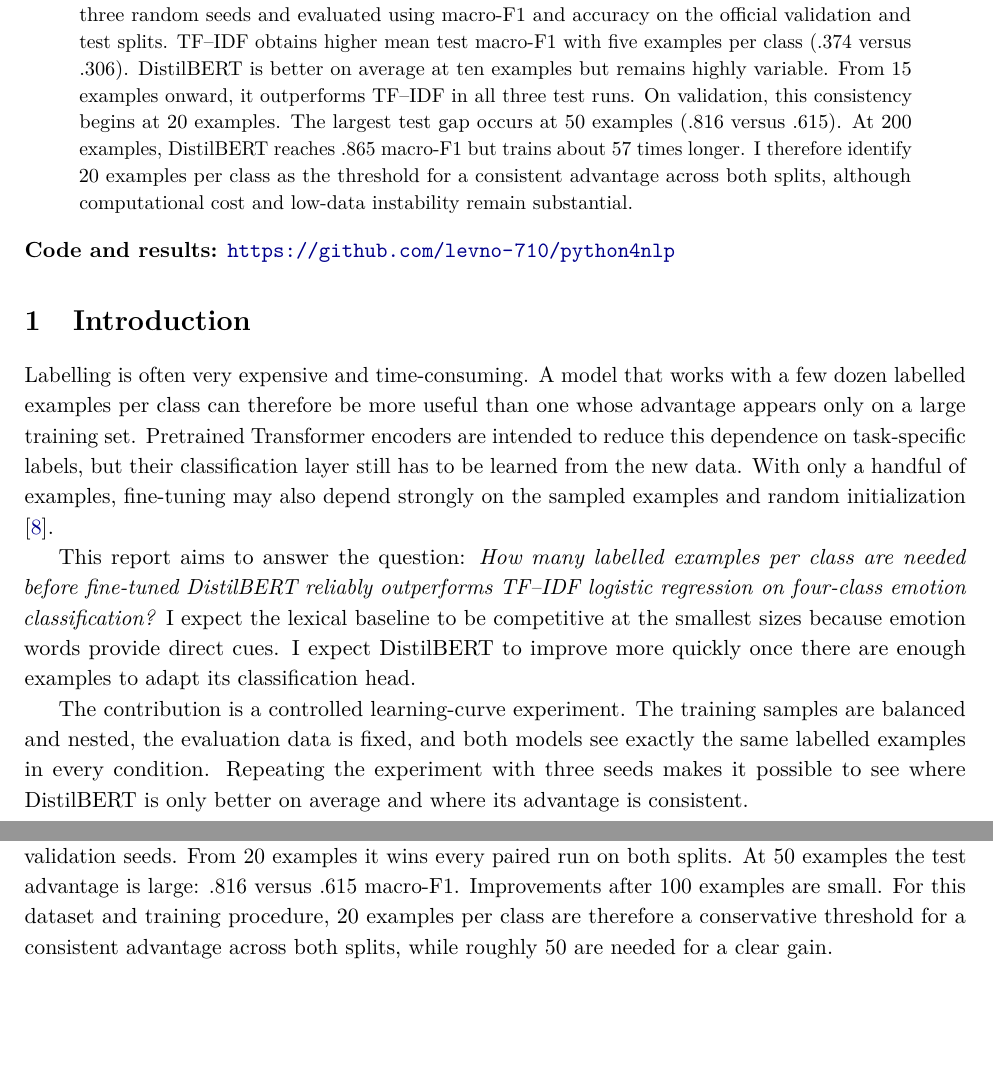
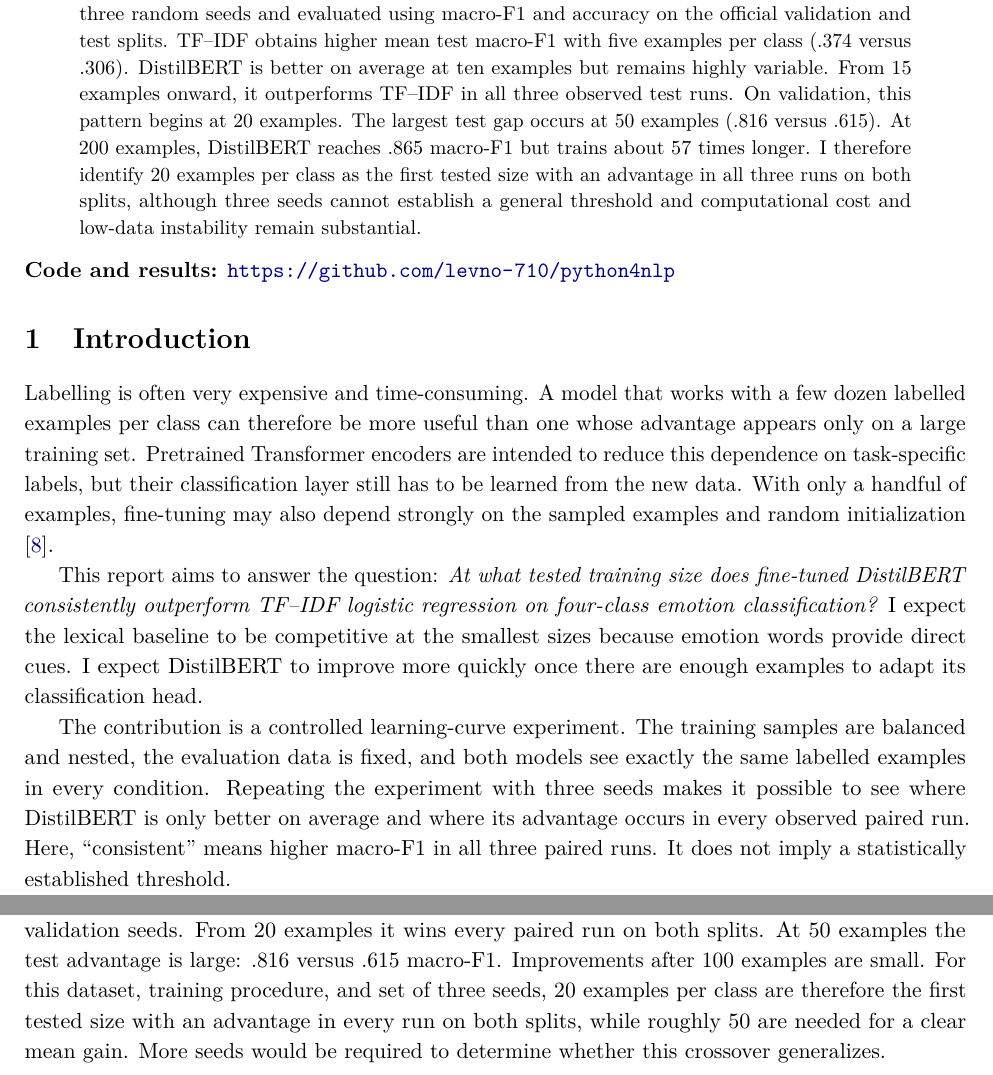
Before and after one commit to levno-710/python4nlp, a LaTeX paper (report/main.tex): two parts of pages 1 and 5 of 6, joined at a grey line, cut so that both start at the same text, the shorter picture padded with empty space. Compiled offline with pdfLaTeX.

Commit message:
improve report wording regarding "consistently"

```diff
--- a/report/main.tex
+++ b/report/main.tex
@@ -40,12 +40,13 @@ Each condition is repeated with three random seeds and evaluated using macro-F1
 and accuracy on the official validation and test splits. TF--IDF obtains higher
 mean test macro-F1 with five examples per class (.374 versus .306). DistilBERT
 is better on average at ten examples but remains highly variable. From 15
-examples onward, it outperforms TF--IDF in all three test runs. On validation,
-this consistency begins at 20 examples. The largest test gap occurs at 50
+examples onward, it outperforms TF--IDF in all three observed test runs. On
+validation, this pattern begins at 20 examples. The largest test gap occurs at 50
 examples (.816 versus .615). At 200 examples, DistilBERT reaches .865 macro-F1
 but trains about 57 times longer. I therefore identify 20 examples per class as
-the threshold for a consistent advantage across both splits,
-although computational cost and low-data instability remain substantial.
+the first tested size with an advantage in all three runs on both splits,
+although three seeds cannot establish a general threshold and computational
+cost and low-data instability remain substantial.
 \end{abstract}
 
 \noindent\textbf{Code and results:} \repository
@@ -60,8 +61,8 @@ labels, but their classification layer still has to be learned from the new
 data. With only a handful of examples, fine-tuning may also depend strongly on
 the sampled examples and random initialization \citep{zhang2020revisiting}.
 
-This report aims to answer the question: \emph{How many labelled examples per class are needed before
-fine-tuned DistilBERT reliably outperforms TF--IDF logistic regression on
+This report aims to answer the question: \emph{At what tested training size does
+fine-tuned DistilBERT consistently outperform TF--IDF logistic regression on
 four-class emotion classification?} I expect the lexical baseline to be
 competitive at the smallest sizes because emotion words provide direct cues. I
 expect DistilBERT to improve more quickly once there are enough examples to
@@ -71,7 +72,9 @@ The contribution is a controlled learning-curve experiment. The training samples
 the evaluation data is fixed, and both models see exactly the same labelled
 examples in every condition. Repeating the experiment with three seeds makes it
 possible to see where DistilBERT is only better on average and where its
-advantage is consistent.
+advantage occurs in every observed paired run. Here, ``consistent'' means higher
+macro-F1 in all three paired runs. It does not imply a statistically established
+threshold.
 
 \section{Background and related work}
 
@@ -301,9 +304,10 @@ seed-dependent at the smallest sizes. At 15 examples per class it beats TF--IDF
 for every test seed but only two of three validation seeds. From 20 examples it
 wins every paired run on both splits. At 50 examples the test advantage is
 large: .816 versus .615 macro-F1. Improvements after 100 examples are small.
-For this dataset and training procedure, 20 examples per class are therefore a
-conservative threshold for a consistent advantage across both splits, while
-roughly 50 are needed for a clear gain.
+For this dataset, training procedure, and set of three seeds, 20 examples per
+class are therefore the first tested size with an advantage in every run on both
+splits, while roughly 50 are needed for a clear mean gain. More seeds would be
+required to determine whether this crossover generalizes.
 
 \clearpage
 \bibliographystyle{plainnat}
```
Also changed, not shown: report/main.tex (6 more changed lines).
